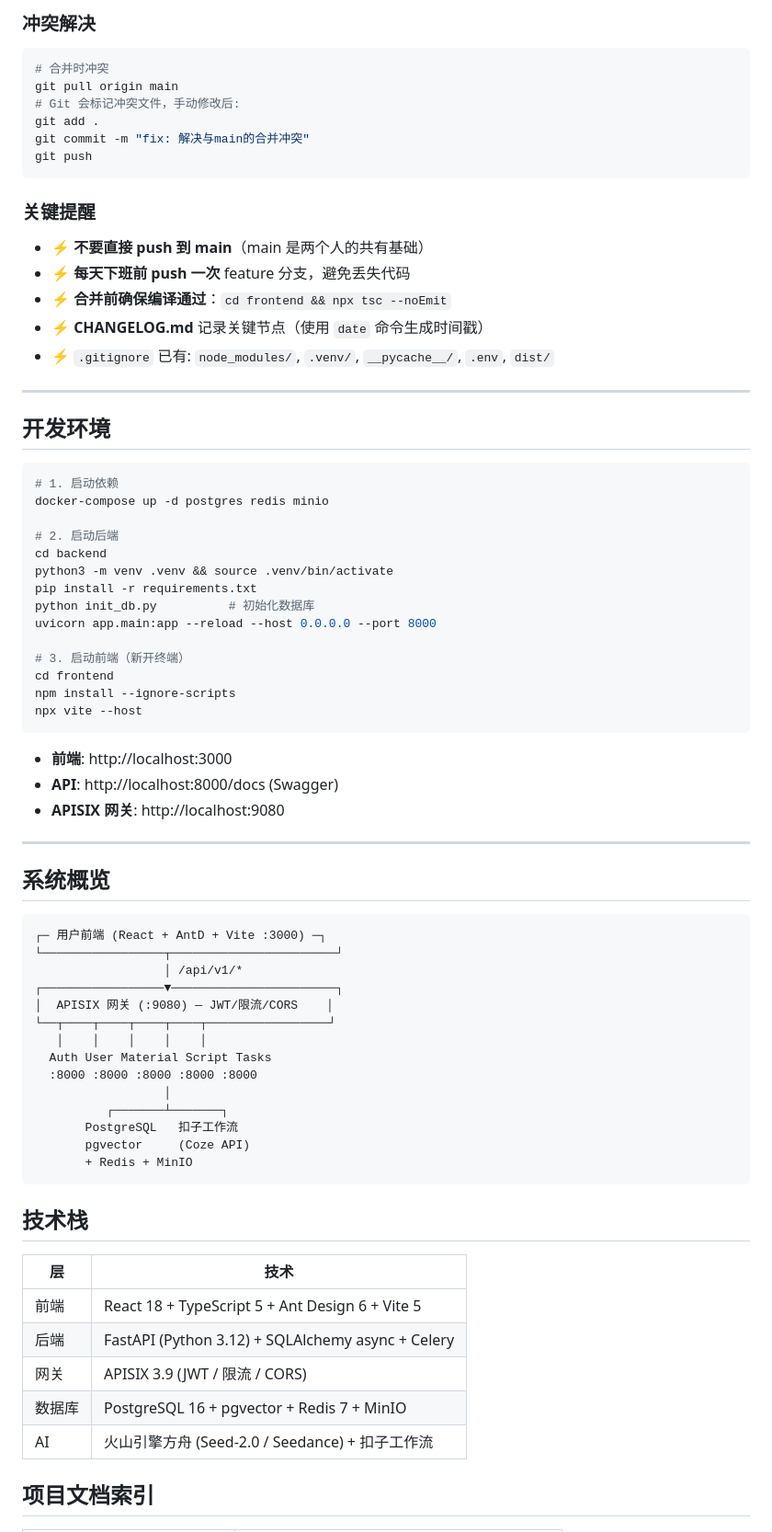
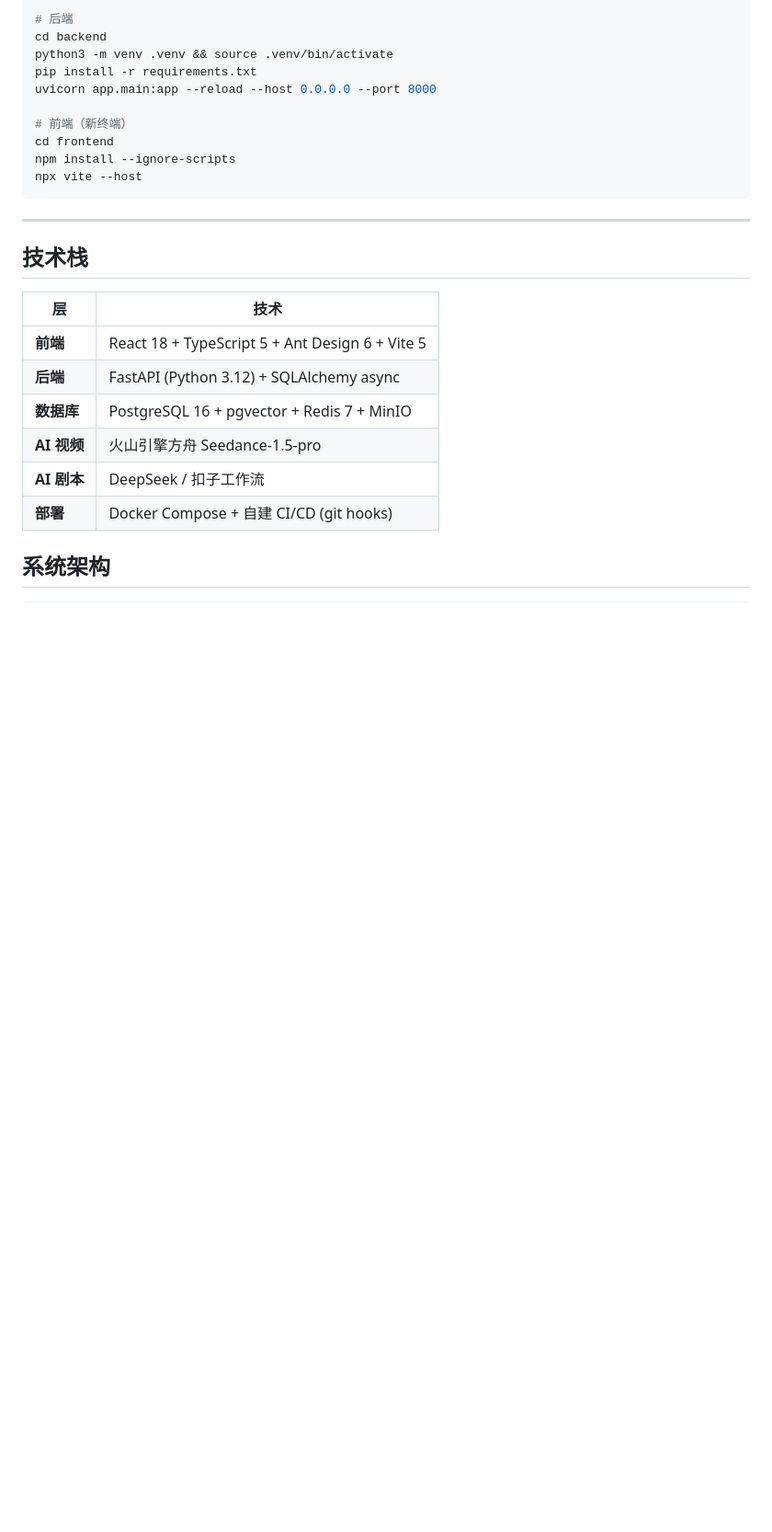
Before and after one commit to re-ITRT/videoai, a Markdown page: README.md, the part around one of its changes. Shown at 92% size. GitHub-like rendering; blank space fills up the shorter version.

Commit message:
docs: README重写(含示例站点链接+CI/CD+项目结构)

````diff
--- a/README.md
+++ b/README.md
@@ -134,77 +33,27 @@ git branch -d feature/a-script
-### 冲突解决
-
-```bash
-# 合并时冲突
-git pull origin main
-# Git 会标记冲突文件，手动修改后:
-git add .
-git commit -m "fix: 解决与main的合并冲突"
-git push
-```
-
-### 关键提醒
-
-- ⚡ **不要直接 push 到 main**（main 是两个人的共有基础）
-- ⚡ **每天下班前 push 一次** feature 分支，避免丢失代码
-- ⚡ **合并前确保编译通过**：`cd frontend && npx tsc --noEmit`
-- ⚡ **CHANGELOG.md** 记录关键节点（使用 `date` 命令生成时间戳）
-- ⚡ `.gitignore` 已有: `node_modules/`, `.venv/`, `__pycache__/`, `.env`, `dist/`
-
----
-
-## 开发环境
-
-```bash
-# 1. 启动依赖
-docker-compose up -d postgres redis minio
-
-# 2. 启动后端
+# 后端
 cd backend
 python3 -m venv .venv && source .venv/bin/activate
 pip install -r requirements.txt
-python init_db.py          # 初始化数据库
 uvicorn app.main:app --reload --host 0.0.0.0 --port 8000
 
-# 3. 启动前端（新开终端）
+# 前端（新终端）
 cd frontend
 npm install --ignore-scripts
 npx vite --host
 ```
 
-- **前端**: http://localhost:3000
-- **API**: http://localhost:8000/docs (Swagger)
-- **APISIX 网关**: http://localhost:9080
-
 ---
-
-## 系统概览
-
-```
-┌─ 用户前端 (React + AntD + Vite :3000) ─┐
-└─────────────────┬───────────────────────┘
-                  │ /api/v1/*
-┌─────────────────▼───────────────────────┐
-│  APISIX 网关 (:9080) — JWT/限流/CORS    │
-└──┬────┬────┬────┬────┬─────────────────┘
-   │    │    │    │    │
-  Auth User Material Script Tasks
-  :8000 :8000 :8000 :8000 :8000
-                  │
-          ┌───────┴───────┐
-       PostgreSQL   扣子工作流
-       pgvector     (Coze API)
-       + Redis + MinIO
-```
 
 ## 技术栈
 
 | 层 | 技术 |
-|---|------|
-| 前端 | React 18 + TypeScript 5 + Ant Design 6 + Vite 5 |
-| 后端 | FastAPI (Python 3.12) + SQLAlchemy async + Celery |
-| 网关 | APISIX 3.9 (JWT / 限流 / CORS) |
-| 数据库 | PostgreSQL 16 + pgvector + Redis 7 + MinIO |
-| AI | 火山引擎方舟 (Seed-2.0 / Seedance) + 扣子工作流 |
+|---|---|
+| **前端** | React 18 + TypeScript 5 + Ant Design 6 + Vite 5 |
+| **后端** | FastAPI (Python 3.12) + SQLAlchemy async |
+| **数据库** | PostgreSQL 16 + pgvector + Redis 7 + MinIO |
+| **AI 视频** | 火山引擎方舟 Seedance-1.5-pro |
+| **AI 剧本** | DeepSeek / 扣子工作流 |
+| **部署** | Docker Compose + 自建 CI/CD (git hooks) |
 
-## 项目文档索引
+## 系统架构
 
````
Also changed, not shown: other parts of README.md (+115 -131 lines).
